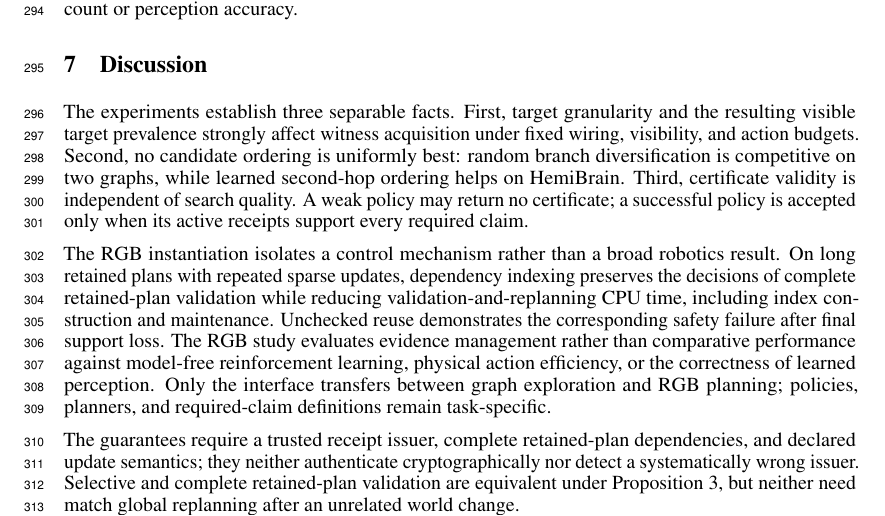
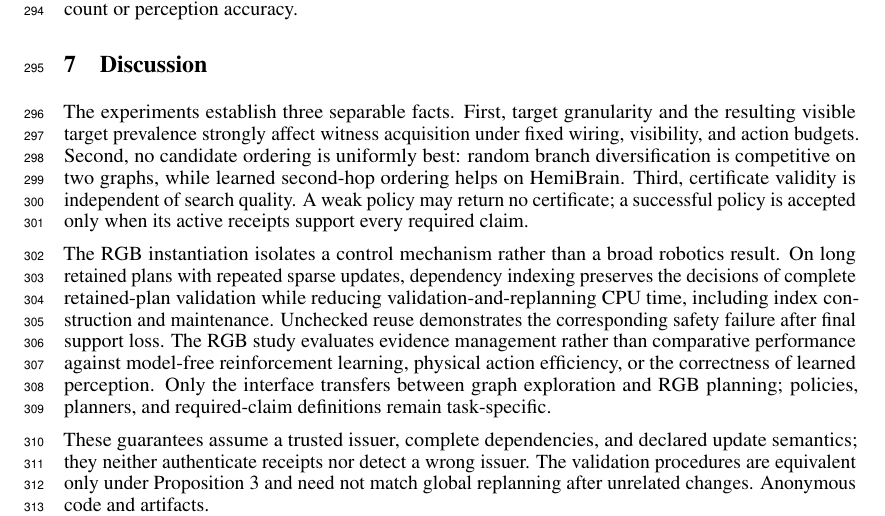
Before and after one commit to BelyaevaAlex/connectomequest, a LaTeX paper (paper/main.tex): part of page 8 of 10, cut so that both start at the same text. Compiled offline with pdfLaTeX.

Commit message:
Add anonymous artifact link to manuscript

```diff
--- a/paper/main.tex
+++ b/paper/main.tex
@@ -680,12 +680,11 @@ correctness of learned perception. Only the
 interface transfers between graph exploration and RGB planning; policies,
 planners, and required-claim definitions remain task-specific.
 
-The guarantees require a trusted receipt issuer, complete retained-plan
-dependencies, and declared update semantics; they neither authenticate
-cryptographically nor detect a systematically wrong issuer. Selective and
-complete retained-plan validation are equivalent under
-Proposition~\ref{prop:receipt-next-action}, but neither need match global
-replanning after an unrelated world change.
+These guarantees assume a trusted issuer, complete dependencies, and declared
+update semantics; they neither authenticate receipts nor detect a wrong issuer.
+The validation procedures are equivalent only under
+Proposition~\ref{prop:receipt-next-action} and need not match global replanning
+after unrelated changes. \href{https://anonymous.4open.science/r/connectomequest/README.md}{Anonymous code and artifacts}.
 
 
 
```
Also changed, not shown: paper/main.pdf, paper/supplement.pdf, 2 other files.
